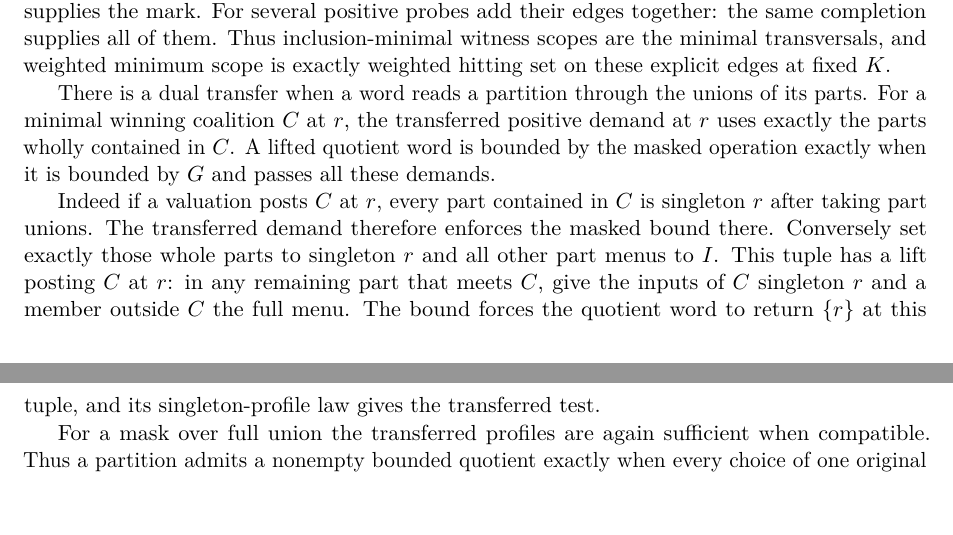
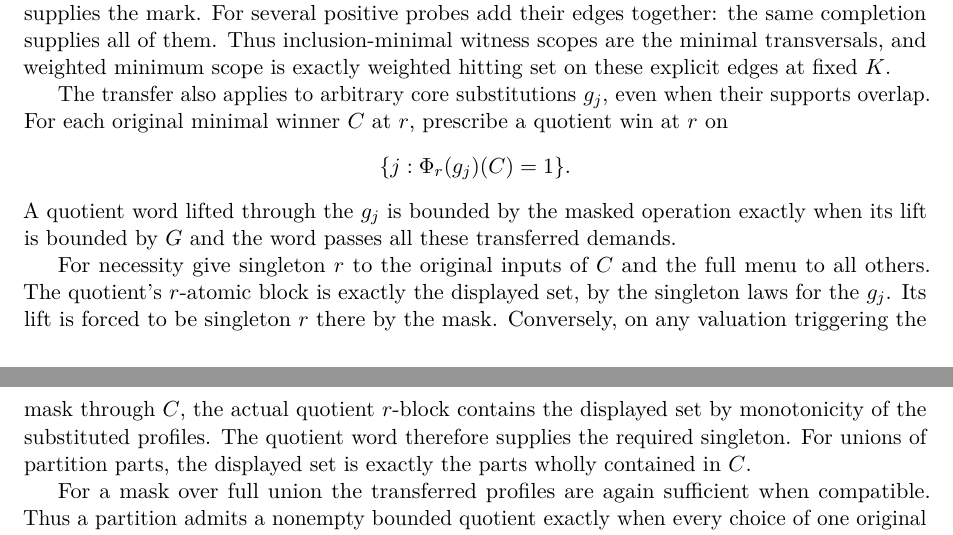
Before and after one commit to elazarg/KFOL, a LaTeX document (tr.tex, which reads sections/appendix-core-profile-budgets.tex): two parts of pages 138 and 139 of 400, joined at a grey line, cut so that both start at the same text, the shorter picture padded with empty space. Compiled offline with pdfLaTeX.

Commit message:
Transfer profile masks through arbitrary core substitutions

```diff
--- a/sections/appendix-core-profile-budgets.tex
+++ b/sections/appendix-core-profile-budgets.tex
@@ -294,27 +294,31 @@
 scope is exactly weighted hitting set on these
 explicit edges at fixed $K$.
 
-There is a dual transfer when a word reads a
-partition through the unions of its parts.
-For a minimal winning coalition $C$ at $r$,
-the transferred positive demand at $r$ uses
-exactly the parts wholly contained in $C$.
-A lifted quotient word is bounded by the masked
-operation exactly when it is bounded by $G$ and
-passes all these demands.
+The transfer also applies to arbitrary core
+substitutions $g_j$, even when their supports
+overlap. For each original minimal winner $C$
+at $r$, prescribe a quotient win at $r$ on
+\[
+                     \{j:\Phi_r(g_j)(C)=1\}.
+\]
+A quotient word lifted through the $g_j$ is
+bounded by the masked operation exactly when
+its lift is bounded by $G$ and the word passes
+all these transferred demands.
 
-Indeed if a valuation posts $C$ at $r$, every
-part contained in $C$ is singleton $r$ after taking
-part unions. The transferred demand therefore
-enforces the masked bound there. Conversely set
-exactly those whole parts to singleton $r$ and
-all other part menus to $I$. This tuple has a
-lift posting $C$ at $r$: in any remaining part
-that meets $C$, give the inputs of $C$ singleton
-$r$ and a member outside $C$ the full menu.
-The bound forces the quotient word to return
-$\{r\}$ at this tuple, and its singleton-profile
-law gives the transferred test.
+For necessity give singleton $r$ to the original
+inputs of $C$ and the full menu to all others.
+The quotient's $r$-atomic block is exactly the
+displayed set, by the singleton laws for the
+$g_j$. Its lift is forced to be singleton $r$
+there by the mask. Conversely, on any valuation
+triggering the mask through $C$, the actual
+quotient $r$-block contains the displayed set
+by monotonicity of the substituted profiles.
+The quotient word therefore supplies the required
+singleton. For unions of partition parts, the
+displayed set is exactly the parts wholly
+contained in $C$.
 
 For a mask over full union the transferred
 profiles are again sufficient when compatible.
```
